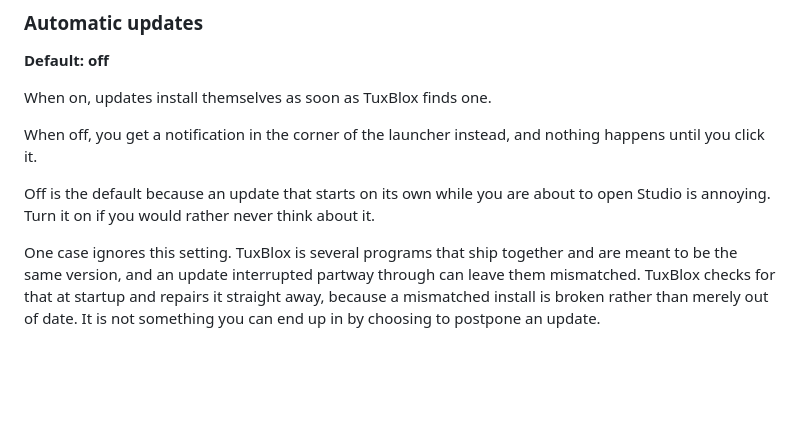
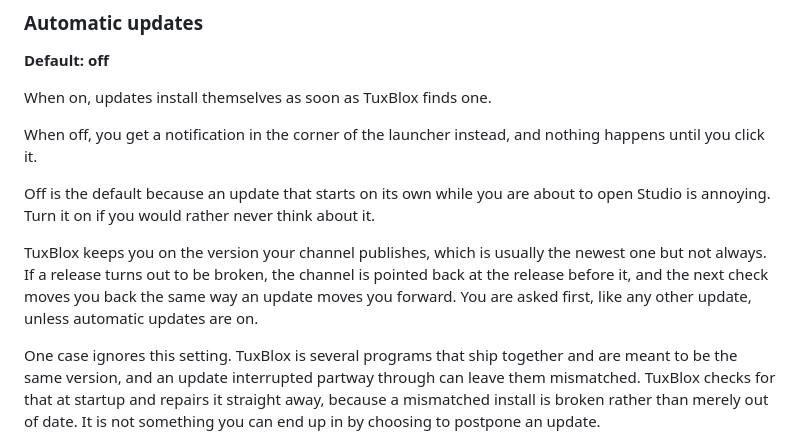
Before and after one commit to tuxblox/tuxblox.github.io, a Markdown page: docs/using-tuxblox/settings.md, the part around the change. Drawn GitHub-style; blank space fills up the shorter version.

Commit message:
Add following a channel back to an earlier release, with norollback to opt out

```diff
--- a/docs/using-tuxblox/settings.md
+++ b/docs/using-tuxblox/settings.md
@@ -43,6 +43,8 @@ When on, updates install themselves as soon as TuxBlox finds one.
 When off, you get a notification in the corner of the launcher instead, and nothing happens until you click it.
 
 Off is the default because an update that starts on its own while you are about to open Studio is annoying. Turn it on if you would rather never think about it.
+
+TuxBlox keeps you on the version your channel publishes, which is usually the newest one but not always. If a release turns out to be broken, the channel is pointed back at the release before it, and the next check moves you back the same way an update moves you forward. You are asked first, like any other update, unless automatic updates are on.
 
 One case ignores this setting. TuxBlox is several programs that ship together and are meant to be the same version, and an update interrupted partway through can leave them mismatched. TuxBlox checks for that at startup and repairs it straight away, because a mismatched install is broken rather than merely out of date. It is not something you can end up in by choosing to postpone an update.
 
```
Also changed, not shown: docs/advanced/files-and-folders.md (+3 -0 lines).
